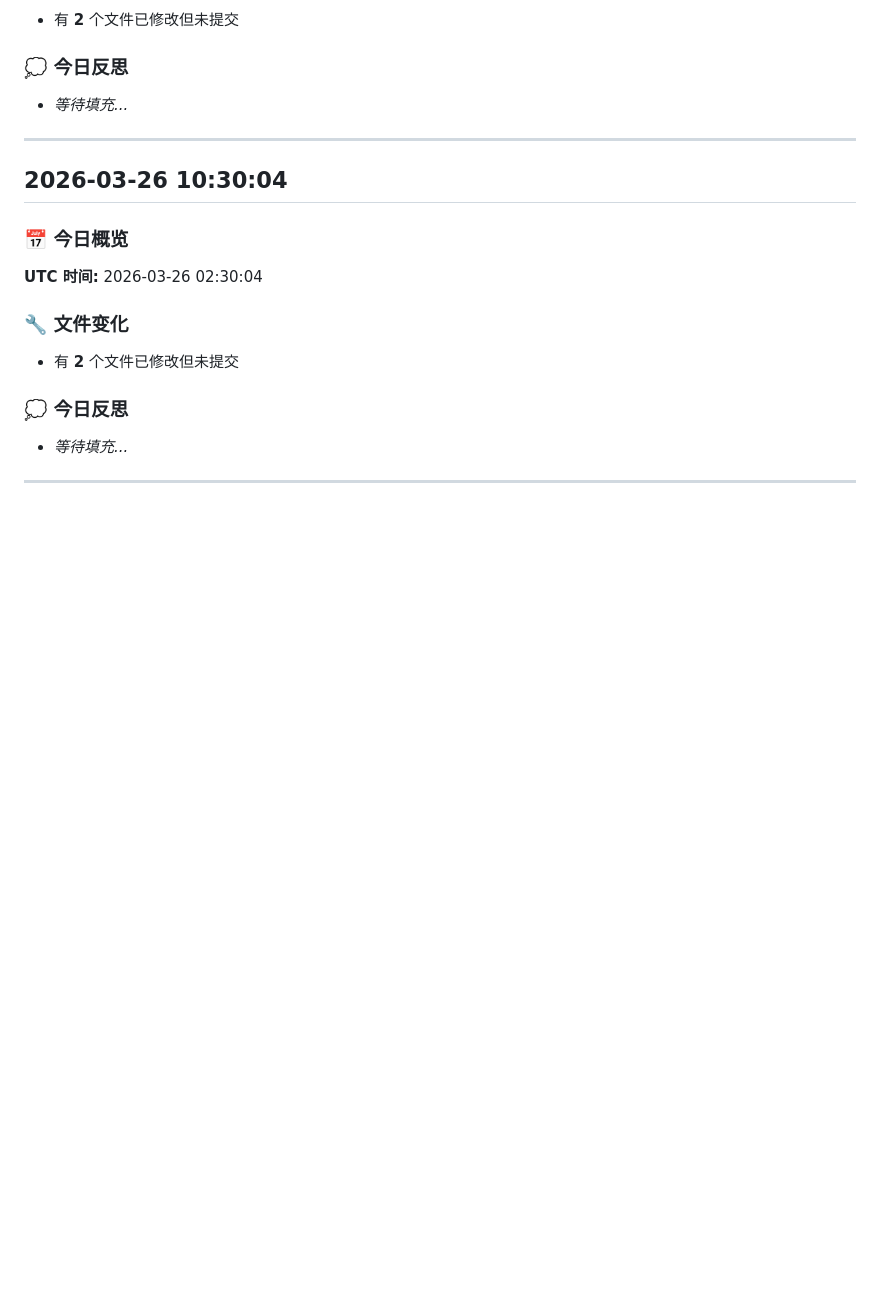
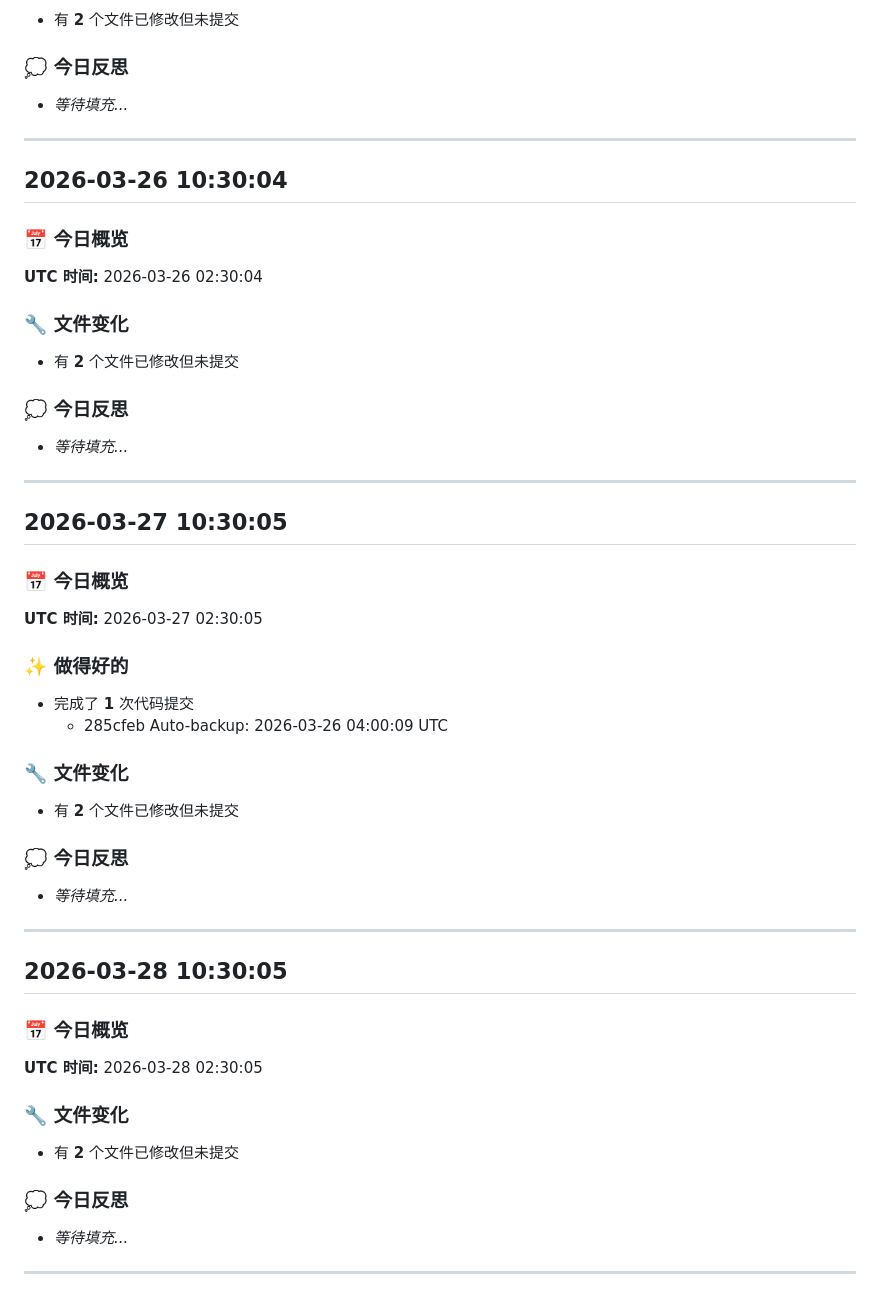
Before and after one commit to pxguan/clawd-workspace, a Markdown page: evolution-log.md, the part around the change. GitHub-like rendering; blank space fills up the shorter version.

Commit message:
Auto-backup: 2026-03-31 04:00:05 UTC

```diff
--- a/evolution-log.md
+++ b/evolution-log.md
@@ -481,3 +481,33 @@
 - _等待填充..._
 
 ---
+
+## 2026-03-27 10:30:05
+
+### 📅 今日概览
+**UTC 时间:** 2026-03-27 02:30:05
+
+### ✨ 做得好的
+- 完成了 **1** 次代码提交
+  - 285cfeb Auto-backup: 2026-03-26 04:00:09 UTC
+
+### 🔧 文件变化
+- 有 **2** 个文件已修改但未提交
+
+### 💭 今日反思
+- _等待填充..._
+
+---
+
+## 2026-03-28 10:30:05
+
+### 📅 今日概览
+**UTC 时间:** 2026-03-28 02:30:05
+
+### 🔧 文件变化
+- 有 **2** 个文件已修改但未提交
+
+### 💭 今日反思
+- _等待填充..._
+
+---
```
